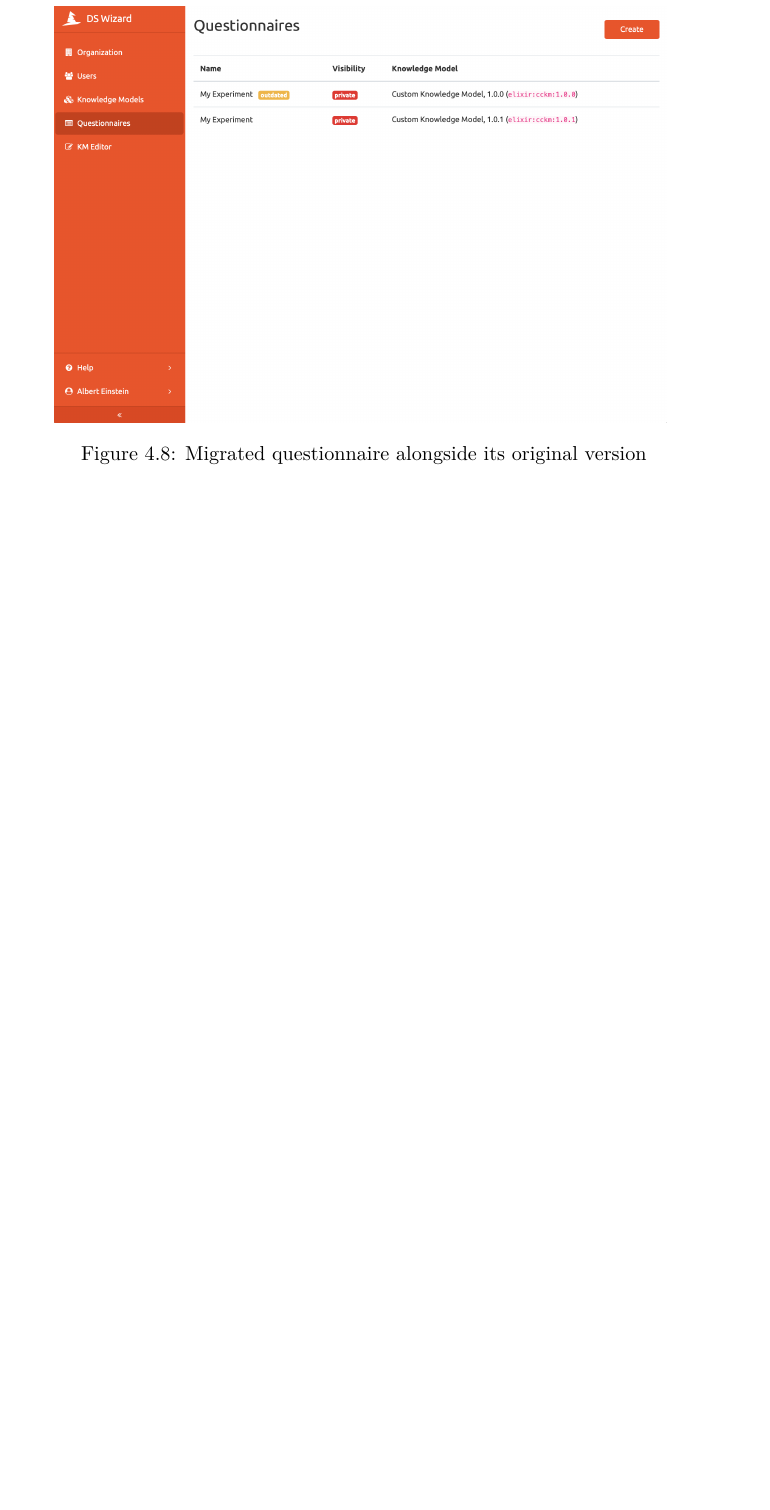
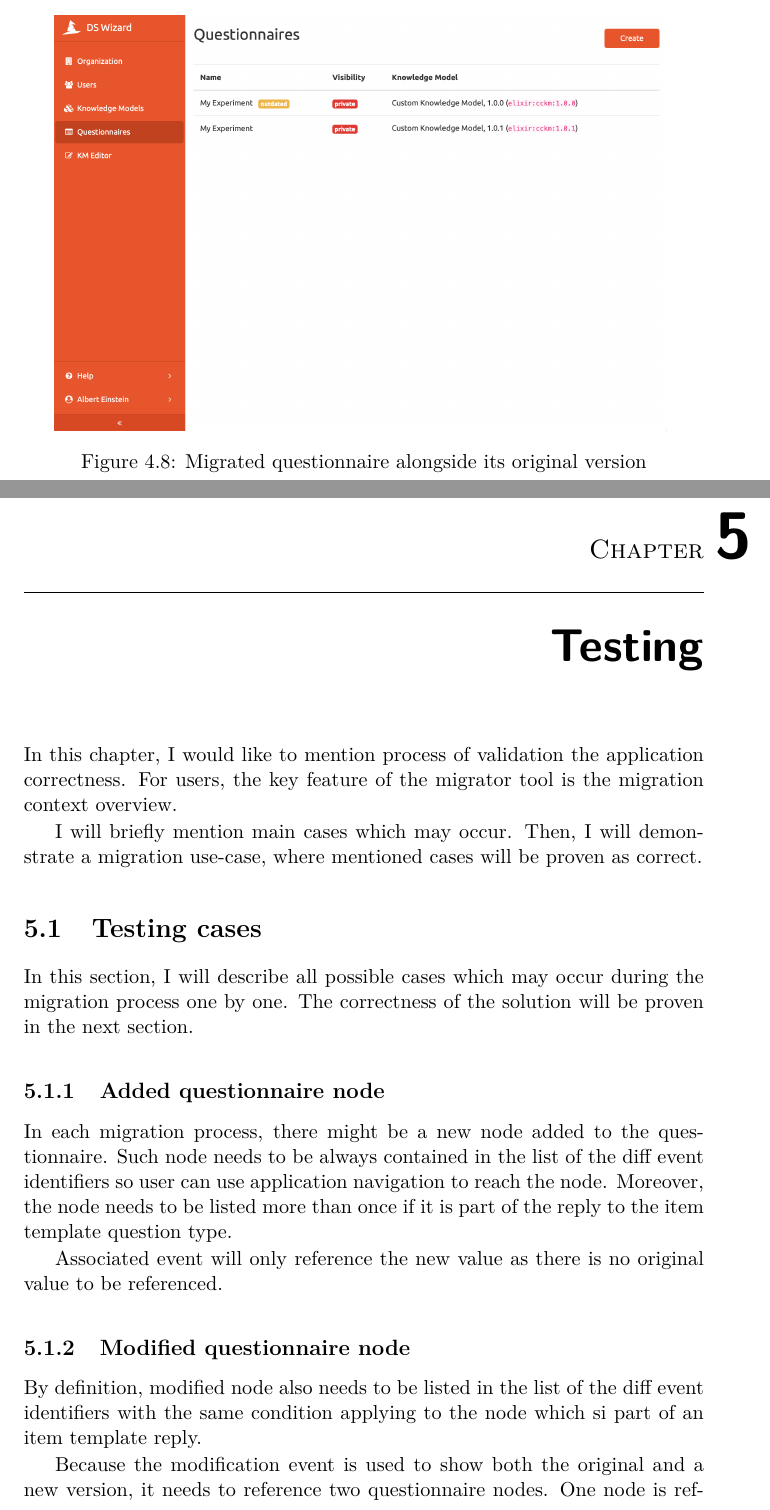
Before and after one commit to josefdolezal/fit-mi-dip, a LaTeX thesis (thesis.tex, which reads chapters/testing/chapter-introduction.tex, chapters/testing/testing-cases.tex): part of page 79 of 89 before the commit and two parts of pages 79 and 81 of 91 after it, the two joined at a grey line, cut so that both start at the same text, the shorter picture padded with empty space. Compiled offline with pdfLaTeX.

Commit message:
Add testing cases section

```diff
--- /dev/null
+++ b/chapters/testing/chapter-introduction.tex
@@ -0,0 +1,10 @@
+\chapter{Testing}\label{cptr:testing}
+
+In this chapter, I would like to mention process of validation the application correctness.
+For users, the key feature of the migrator tool is the migration context overview.
+
+I will briefly mention main cases which may occur.
+Then, I will demonstrate a migration use-case, where mentioned cases will be proven as correct.
+
+\input{chapters/testing/testing-cases}
+\input{chapters/testing/testing-use-case}
--- /dev/null
+++ b/chapters/testing/testing-cases.tex
@@ -0,0 +1,19 @@
+\section{Testing cases}\label{sec:testing-cases}
+
+In this section, I will describe all possible cases which may occur during the migration process one by one.
+The correctness of the solution will be proven in the next section.
+
+\subsection{Added questionnaire node}
+
+In each migration process, there might be a new node added to the questionnaire.
+Such node needs to be always contained in the list of the diff event identifiers so user can use application navigation to reach the node.
+Moreover, the node needs to be listed more than once if it is part of the reply to the item template question type.
+
+Associated event will only reference the new value as there is no original value to be referenced.
+
+\subsection{Modified questionnaire node}
+
+By definition, modified node also needs to be listed in the list of the diff event identifiers with the same condition applying to the node which si part of an item template reply.
+
+Because the modification event is used to show both the original and a new version, it needs to reference two questionnaire nodes.
+One node is referenced from original questionnaire knowledge model, the other one from diff knowledge model.
```
Also changed, not shown: chapters/realization/implementation.tex (+3 -1 lines), chapters/testing/testing-use-case.tex (added, +1 -0 lines), thesis.tex (+1 -0 lines), chapters/testing/testing-cases.tex (25 more changed lines).
